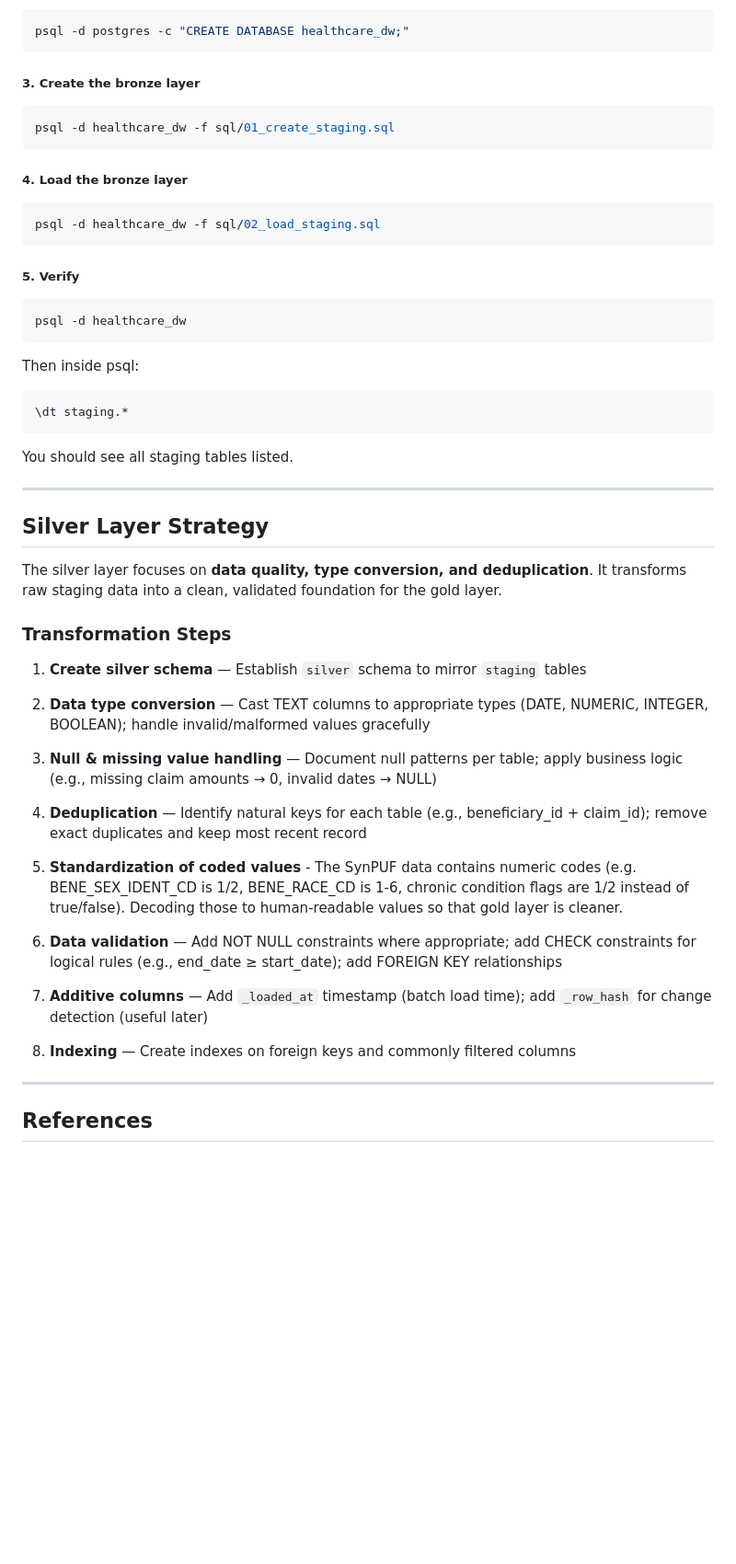
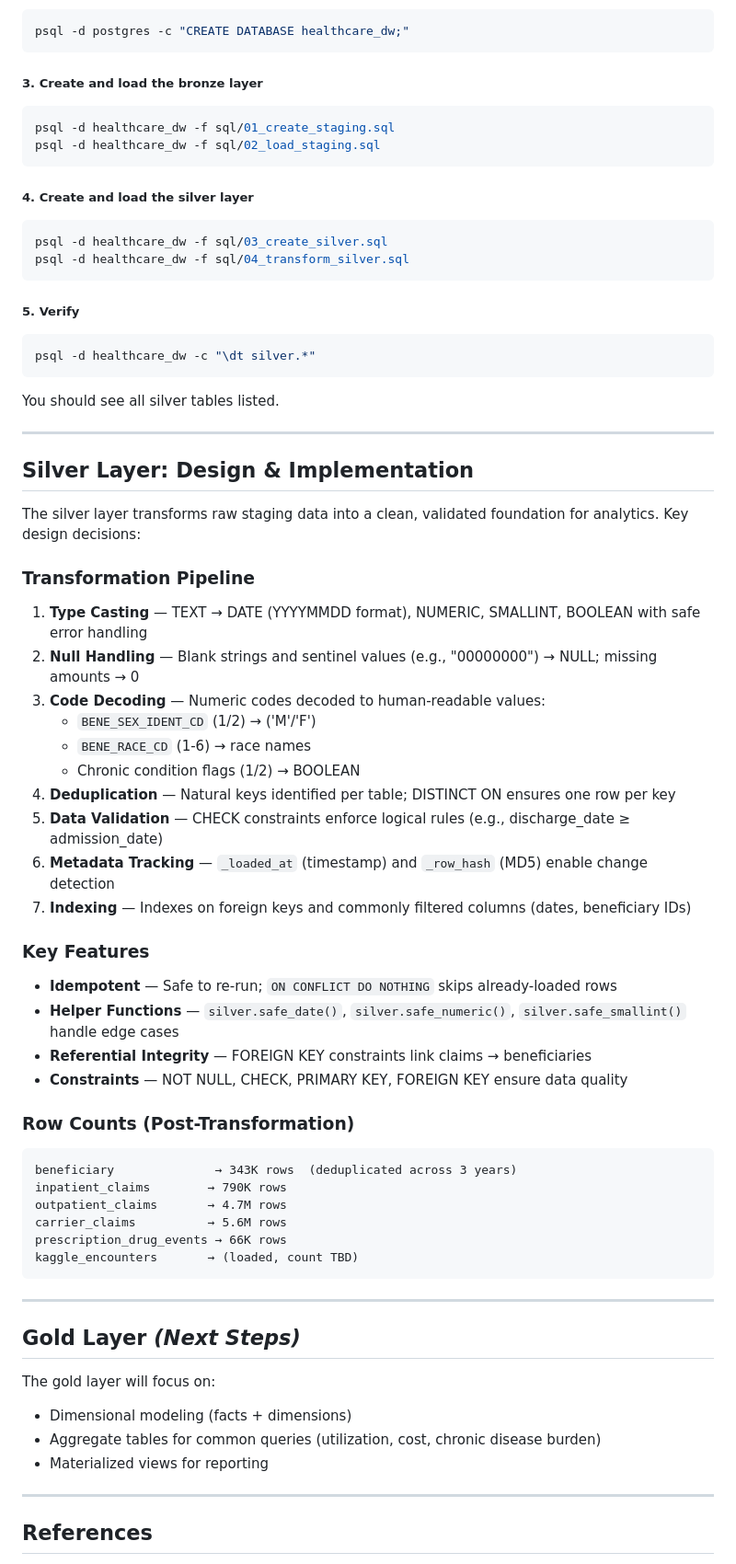
Before and after one commit to zkhechadoorian/healthcare-data-warehouse, a Markdown page: README.md, the part around one of its changes. Shown at 92% size. Drawn GitHub-style; blank space fills up the shorter version.

Commit message:
update information on silver layer now that it's complete

````diff
--- a/README.md
+++ b/README.md
@@ -86,55 +88,73 @@ brew services start postgresql@<version>
 psql -d postgres -c "CREATE DATABASE healthcare_dw;"
 ```
 
-##### 3. Create the bronze layer
+##### 3. Create and load the bronze layer
 
 ```bash
 psql -d healthcare_dw -f sql/01_create_staging.sql
-```
-
-##### 4. Load the bronze layer
-
-```bash
 psql -d healthcare_dw -f sql/02_load_staging.sql
 ```
 
-#####  5. Verify
+##### 4. Create and load the silver layer
 
 ```bash
-psql -d healthcare_dw
+psql -d healthcare_dw -f sql/03_create_silver.sql
+psql -d healthcare_dw -f sql/04_transform_silver.sql
 ```
 
-Then inside psql:
+##### 5. Verify
 
-```sql
-\dt staging.*
+```bash
+psql -d healthcare_dw -c "\dt silver.*"
 ```
 
-You should see all staging tables listed.
+You should see all silver tables listed.
 
 ---
 
-## Silver Layer Strategy
+## Silver Layer: Design & Implementation
 
-The silver layer focuses on **data quality, type conversion, and deduplication**. It transforms raw staging data into a clean, validated foundation for the gold layer.
+The silver layer transforms raw staging data into a clean, validated foundation for analytics. Key design decisions:
 
-### Transformation Steps
+### Transformation Pipeline
 
-1. **Create silver schema** — Establish `silver` schema to mirror `staging` tables
+1. **Type Casting** — TEXT → DATE (YYYYMMDD format), NUMERIC, SMALLINT, BOOLEAN with safe error handling
+2. **Null Handling** — Blank strings and sentinel values (e.g., "00000000") → NULL; missing amounts → 0
+3. **Code Decoding** — Numeric codes decoded to human-readable values:
+   - `BENE_SEX_IDENT_CD` (1/2) → ('M'/'F')
+   - `BENE_RACE_CD` (1-6) → race names
+   - Chronic condition flags (1/2) → BOOLEAN
+4. **Deduplication** — Natural keys identified per table; DISTINCT ON ensures one row per key
+5. **Data Validation** — CHECK constraints enforce logical rules (e.g., discharge_date ≥ admission_date)
+6. **Metadata Tracking** — `_loaded_at` (timestamp) and `_row_hash` (MD5) enable change detection
+7. **Indexing** — Indexes on foreign keys and commonly filtered columns (dates, beneficiary IDs)
 
-2. **Data type conversion** — Cast TEXT columns to appropriate types (DATE, NUMERIC, INTEGER, BOOLEAN); handle invalid/malformed values gracefully
+### Key Features
 
-3. **Null & missing value handling** — Document null patterns per table; apply business logic (e.g., missing claim amounts → 0, invalid dates → NULL)
+- **Idempotent** — Safe to re-run; `ON CONFLICT DO NOTHING` skips already-loaded rows
+- **Helper Functions** — `silver.safe_date()`, `silver.safe_numeric()`, `silver.safe_smallint()` handle edge cases
+- **Referential Integrity** — FOREIGN KEY constraints link claims → beneficiaries
+- **Constraints** — NOT NULL, CHECK, PRIMARY KEY, FOREIGN KEY ensure data quality
 
-4. **Deduplication** — Identify natural keys for each table (e.g., beneficiary_id + claim_id); remove exact duplicates and keep most recent record
+### Row Counts (Post-Transformation)
 
-5. **Standardization of coded values** - The SynPUF data contains numeric codes (e.g. BENE_SEX_IDENT_CD is 1/2, BENE_RACE_CD is 1-6, chronic condition flags are 1/2 instead of true/false). Decoding those to human-readable values so that gold layer is cleaner.
+```
+beneficiary              → 343K rows  (deduplicated across 3 years)
+inpatient_claims        → 790K rows
+outpatient_claims       → 4.7M rows
+carrier_claims          → 5.6M rows
+prescription_drug_events → 66K rows
+kaggle_encounters       → (loaded, count TBD)
+```
 
-6. **Data validation** — Add NOT NULL constraints where appropriate; add CHECK constraints for logical rules (e.g., end_date ≥ start_date); add FOREIGN KEY relationships
+---
 
-7. **Additive columns** — Add `_loaded_at` timestamp (batch load time); add `_row_hash` for change detection (useful later)
+## Gold Layer *(Next Steps)*
 
-8. **Indexing** — Create indexes on foreign keys and commonly filtered columns
+The gold layer will focus on:
+- Dimensional modeling (facts + dimensions)
+- Aggregate tables for common queries (utilization, cost, chronic disease burden)
+- Materialized views for reporting
 
 ---
 
````
Also changed, not shown: other parts of README.md (+23 -20 lines).
